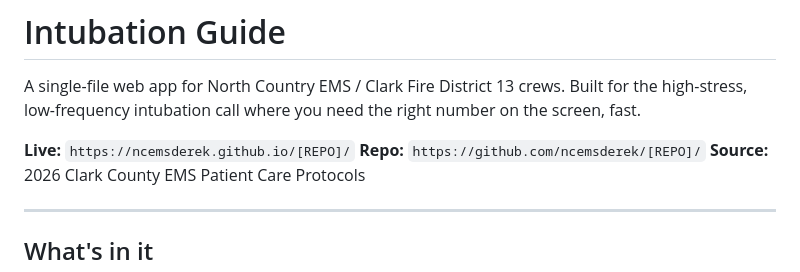
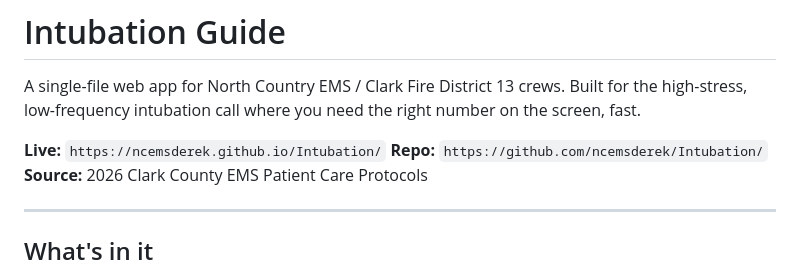
Before and after one commit to ncemsderek/Intubation, a Markdown page: README.md, the part around the change. Drawn GitHub-style.

```diff
--- a/README.md
+++ b/README.md
@@ -2,8 +2,8 @@
 
 A single-file web app for North Country EMS / Clark Fire District 13 crews. Built for the high-stress, low-frequency intubation call where you need the right number on the screen, fast.
 
-**Live:** `https://ncemsderek.github.io/[REPO]/`
-**Repo:** `https://github.com/ncemsderek/[REPO]/`
+**Live:** `https://ncemsderek.github.io/Intubation/`
+**Repo:** `https://github.com/ncemsderek/Intubation/`
 **Source:** 2026 Clark County EMS Patient Care Protocols
 
 ---
```
